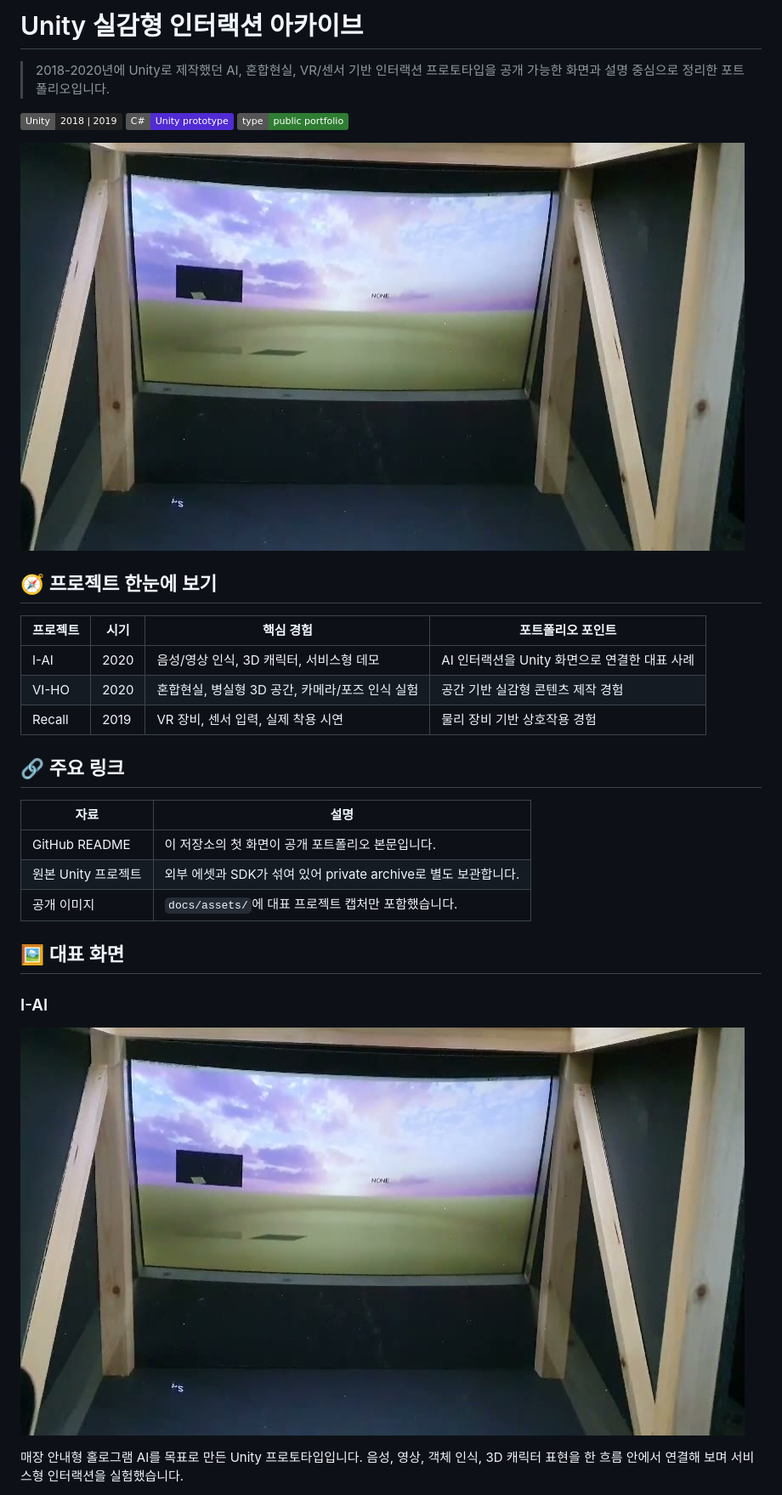
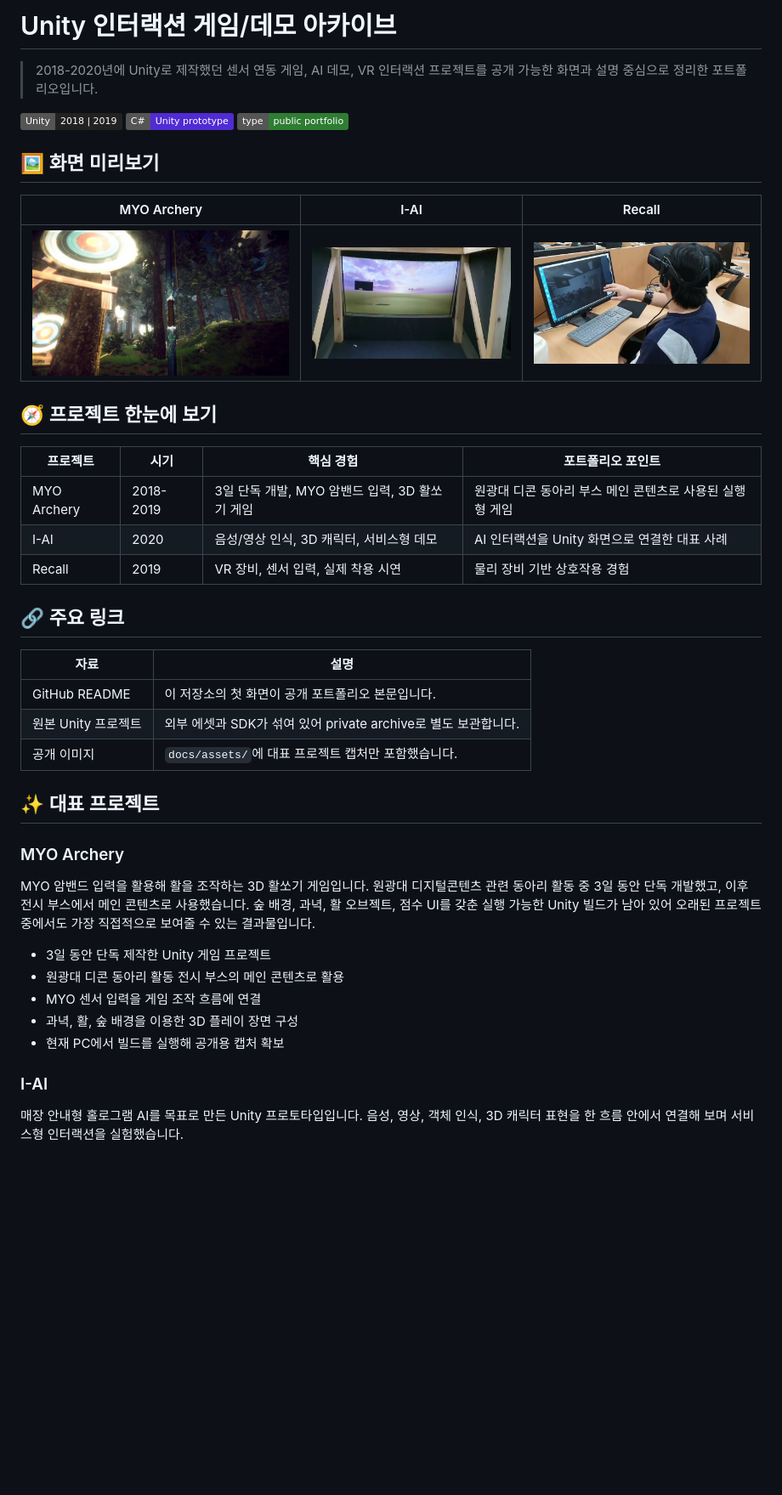
Before and after one commit to Song991123/legacy-unity-portfolio-showcase, a Markdown page: README.md, the part around the change printed below. Shown: that part at 85% size. GitHub-like rendering; pictures changed too: docs/assets/myo-archery-screen-1.jpg (added); badges without logos; blank space fills up the shorter version.

Commit message:
Feature MYO archery in portfolio README

```diff
--- a/README.md
+++ b/README.md
@@ -1,19 +1,23 @@
-# Unity 실감형 인터랙션 아카이브
+# Unity 인터랙션 게임/데모 아카이브
 
-> 2018-2020년에 Unity로 제작했던 AI, 혼합현실, VR/센서 기반 인터랙션 프로토타입을 공개 가능한 화면과 설명 중심으로 정리한 포트폴리오입니다.
+> 2018-2020년에 Unity로 제작했던 센서 연동 게임, AI 데모, VR 인터랙션 프로젝트를 공개 가능한 화면과 설명 중심으로 정리한 포트폴리오입니다.
 
 ![Unity](https://img.shields.io/badge/Unity-2018%20%7C%202019-222222?logo=unity)
 ![CSharp](https://img.shields.io/badge/C%23-Unity%20prototype-512BD4?logo=csharp)
 ![Portfolio](https://img.shields.io/badge/type-public%20portfolio-2E7D32)
 
-![I-AI preview](docs/assets/i-ai-screen-2.jpg)
+## 🖼️ 화면 미리보기
+
+| MYO Archery | I-AI | Recall |
+| --- | --- | --- |
+| ![MYO Archery screen](docs/assets/myo-archery-screen-1.jpg) | ![I-AI screen](docs/assets/i-ai-screen-2.jpg) | ![Recall screen](docs/assets/recall-screen-1.jpg) |
 
 ## 🧭 프로젝트 한눈에 보기
 
 | 프로젝트 | 시기 | 핵심 경험 | 포트폴리오 포인트 |
 | --- | --- | --- | --- |
+| MYO Archery | 2018-2019 | 3일 단독 개발, MYO 암밴드 입력, 3D 활쏘기 게임 | 원광대 디콘 동아리 부스 메인 콘텐츠로 사용된 실행형 게임 |
 | I-AI | 2020 | 음성/영상 인식, 3D 캐릭터, 서비스형 데모 | AI 인터랙션을 Unity 화면으로 연결한 대표 사례 |
-| VI-HO | 2020 | 혼합현실, 병실형 3D 공간, 카메라/포즈 인식 실험 | 공간 기반 실감형 콘텐츠 제작 경험 |
 | Recall | 2019 | VR 장비, 센서 입력, 실제 착용 시연 | 물리 장비 기반 상호작용 경험 |
 
 ## 🔗 주요 링크
@@ -24,11 +28,19 @@
 | 원본 Unity 프로젝트 | 외부 에셋과 SDK가 섞여 있어 private archive로 별도 보관합니다. |
 | 공개 이미지 | `docs/assets/`에 대표 프로젝트 캡처만 포함했습니다. |
 
-## 🖼️ 대표 화면
+## ✨ 대표 프로젝트
+
+### MYO Archery
+
+MYO 암밴드 입력을 활용해 활을 조작하는 3D 활쏘기 게임입니다. 원광대 디지털콘텐츠 관련 동아리 활동 중 3일 동안 단독 개발했고, 이후 전시 부스에서 메인 콘텐츠로 사용했습니다. 숲 배경, 과녁, 활 오브젝트, 점수 UI를 갖춘 실행 가능한 Unity 빌드가 남아 있어 오래된 프로젝트 중에서도 가장 직접적으로 보여줄 수 있는 결과물입니다.
+
+- 3일 동안 단독 제작한 Unity 게임 프로젝트
+- 원광대 디콘 동아리 활동 전시 부스의 메인 콘텐츠로 활용
+- MYO 센서 입력을 게임 조작 흐름에 연결
+- 과녁, 활, 숲 배경을 이용한 3D 플레이 장면 구성
+- 현재 PC에서 빌드를 실행해 공개용 캡처 확보
 
 ### I-AI
-
-![I-AI screen](docs/assets/i-ai-screen-2.jpg)
 
 매장 안내형 홀로그램 AI를 목표로 만든 Unity 프로토타입입니다. 음성, 영상, 객체 인식, 3D 캐릭터 표현을 한 흐름 안에서 연결해 보며 서비스형 인터랙션을 실험했습니다.
 
```
Also changed, not shown: other parts of README.md (+4 -15 lines), docs/assets/vi-ho-screen-1.jpg (deleted).
